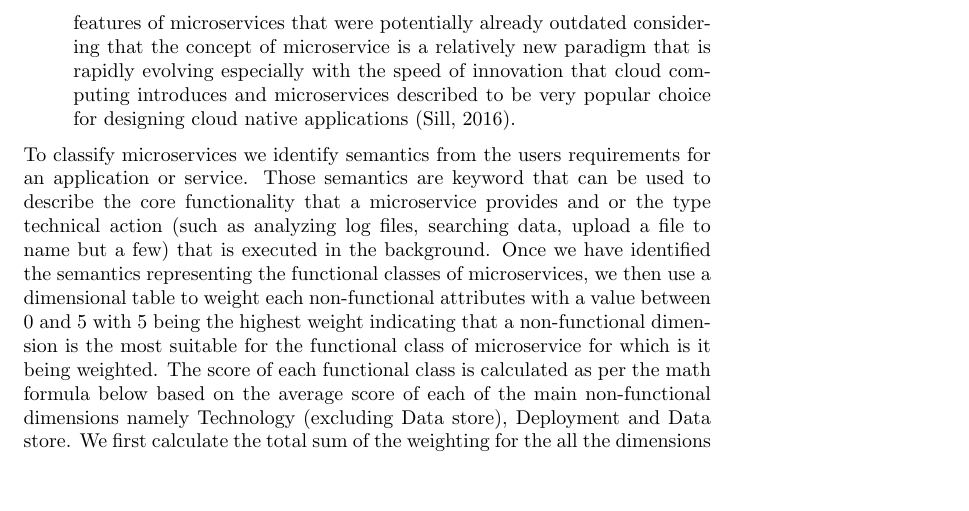
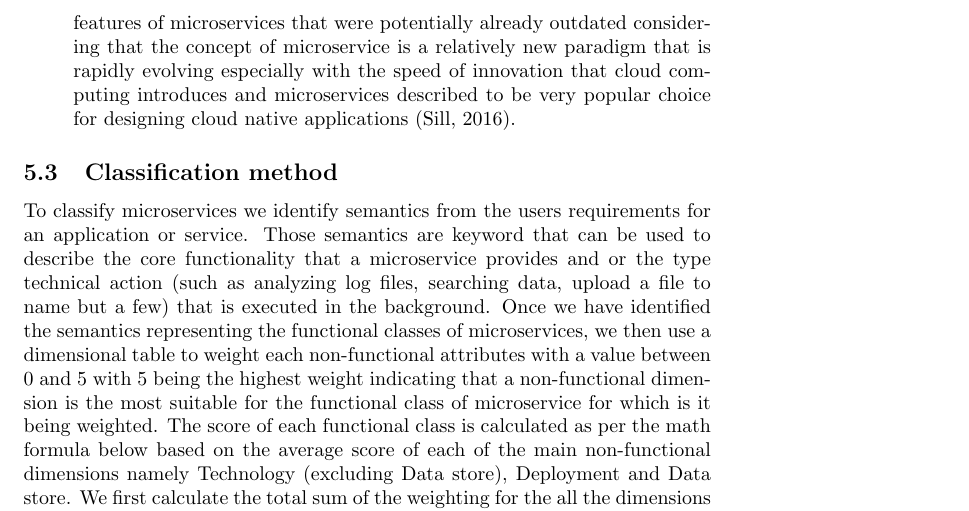
Before and after one commit to glmess/uol, a LaTeX paper (Taxonomy of microservices-v3-110819.tex): part of page 13 of 30, cut so that both start at the same text, the shorter picture padded with empty space. Compiled offline with pdfLaTeX.

Commit message:
Taxonomy of microservices-v3-110819

```diff
--- a/Taxonomy of microservices-v3-110819.tex
+++ b/Taxonomy of microservices-v3-110819.tex
@@ -223,6 +223,8 @@ We then did some filtering based on the inclusion/exclusion criteria listed in t
 \item \textbf{The seventh criterion} that we used was to select based on the microservice or the resources in which the microservice was referenced was published. For that we only included those microservices resources that were published from 2016 and beyond. This was to ensure that no significant amount of time was wasted trying to understand some of the features of microservices that were potentially already outdated considering that the concept of microservice is a relatively new paradigm that is rapidly evolving especially with the speed of innovation that cloud computing introduces and microservices described to be very popular choice for designing cloud native applications (Sill, 2016).
 
 \end{itemize}
+
+\subsection{Classification method}
 
 To classify microservices we identify semantics from the users requirements for an application or service. Those semantics are keyword that can be used to describe the core functionality that a microservice provides and or the type technical action (such as analyzing log files, searching data, upload a file to name but a few) that is executed in the background. Once we have identified the semantics representing the functional classes of microservices, we then use a dimensional table to weight each non-functional attributes with a value between 0 and 5 with 5 being the highest weight indicating that a non-functional dimension is the most suitable for the functional class of microservice for which is it being weighted. The score of each functional class is calculated as per the math formula below based on the average score of each of the main non-functional dimensions namely Technology (excluding Data store), Deployment and Data store. We first calculate the total sum of the weighting for the all the dimensions and then we work out the average by dividing the total sum by the total number of dimensions. Once we have the average for each of the three dimensions, then we can easily calculate the overall average score for each functional dimension. The microservice will be classified under the functional class with the highest average score while the recommended technical dimensions would be the ones with the highest weight unless the user specifically states in the requirements their preference for a particular one.
 
```
Also changed, not shown: Taxonomy of microservices-v3-110819.pdf.
